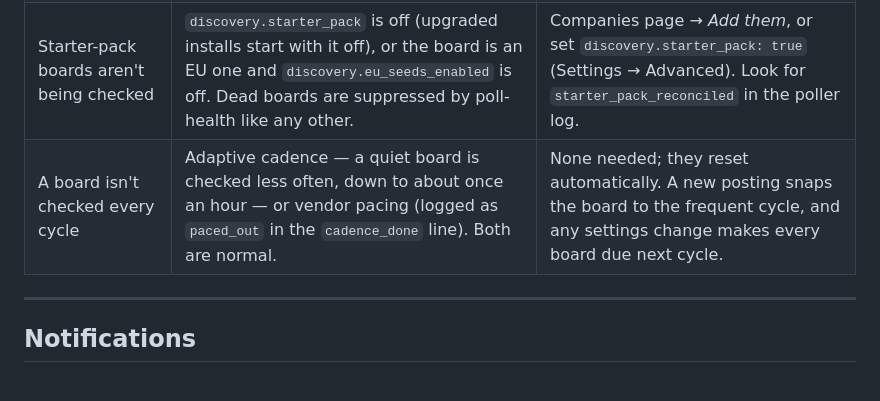
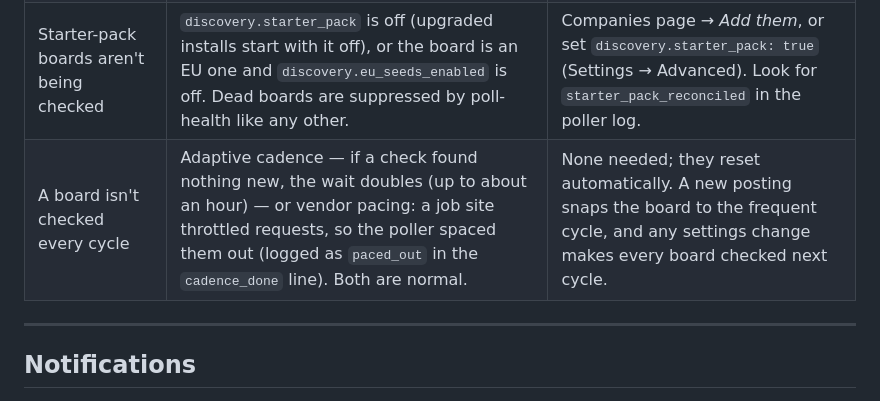
Before and after one commit to seancampbell3161/job-aggregator, a Markdown page: TROUBLESHOOTING.md, the part around the change. GitHub-like rendering.

```diff
--- a/TROUBLESHOOTING.md
+++ b/TROUBLESHOOTING.md
@@ -24,7 +24,7 @@ for what the app is and how it works, see the [README](README.md).
 | Far fewer matches than expected | Filters too tight — `titles` regex misses real titles ("SDE II", "Member of Technical Staff"), `comp_floor_usd` rejects postings that state a low band, or `stack_any_of` has no overlap. | Loosen one filter at a time. Use a local dry-run (below) to see what each posting is rejected on. |
 | Want to see what *would* match, without notifying | — | `python -m src.handler --tier ats --dry-run` logs `would_notify` (score + rationale) for each posting; add `--calibrate` for a score histogram. |
 | Starter-pack boards aren't being checked | `discovery.starter_pack` is off (upgraded installs start with it off), or the board is an EU one and `discovery.eu_seeds_enabled` is off. Dead boards are suppressed by poll-health like any other. | Companies page → *Add them*, or set `discovery.starter_pack: true` (Settings → Advanced). Look for `starter_pack_reconciled` in the poller log. |
-| A board isn't checked every cycle | Adaptive cadence — a quiet board is checked less often, down to about once an hour — or vendor pacing (logged as `paced_out` in the `cadence_done` line). Both are normal. | None needed; they reset automatically. A new posting snaps the board to the frequent cycle, and any settings change makes every board due next cycle. |
+| A board isn't checked every cycle | Adaptive cadence — if a check found nothing new, the wait doubles (up to about an hour) — or vendor pacing: a job site throttled requests, so the poller spaced them out (logged as `paced_out` in the `cadence_done` line). Both are normal. | None needed; they reset automatically. A new posting snaps the board to the frequent cycle, and any settings change makes every board checked next cycle. |
 
 ---
 
```
Also changed, not shown: GETTING_STARTED.md (+8 -1 lines).
